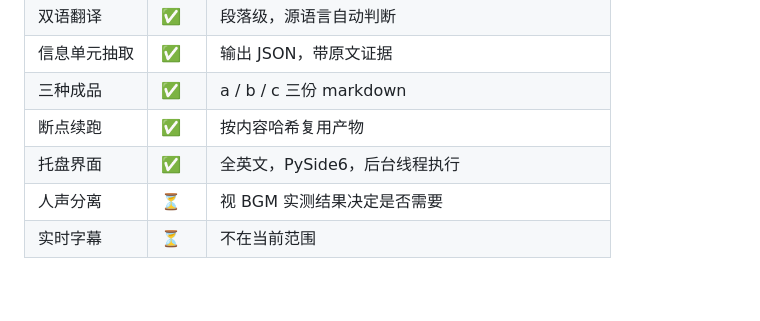
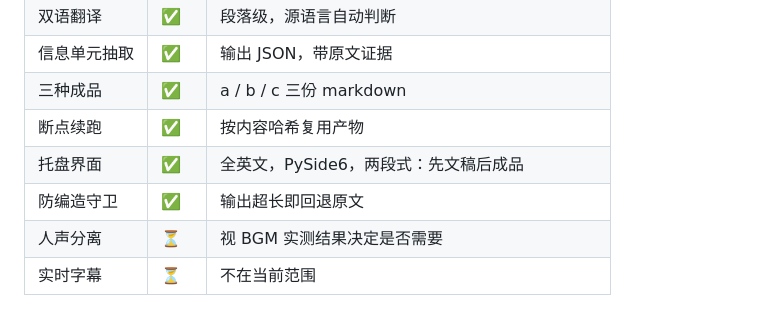
Before and after one commit to aheechan/MultiVoice-Summary-Suit, a Markdown page: docs/PIPELINE.md, the part around the change. Drawn GitHub-style; blank space fills up the shorter version.

```diff
--- a/docs/PIPELINE.md
+++ b/docs/PIPELINE.md
@@ -130,6 +130,7 @@ text\bilingual.zh-en.txt   原文与译文段段对照，用 --- 分隔
 | 信息单元抽取 | ✅ | 输出 JSON，带原文证据 |
 | 三种成品 | ✅ | a / b / c 三份 markdown |
 | 断点续跑 | ✅ | 按内容哈希复用产物 |
-| 托盘界面 | ✅ | 全英文，PySide6，后台线程执行 |
+| 托盘界面 | ✅ | 全英文，PySide6，两段式：先文稿后成品 |
+| 防编造守卫 | ✅ | 输出超长即回退原文 |
 | 人声分离 | ⏳ | 视 BGM 实测结果决定是否需要 |
 | 实时字幕 | ⏳ | 不在当前范围 |
```
Also changed, not shown: README.md (+21 -8 lines), assets/icon-16.png, assets/icon-32.png, assets/icon-64.png, assets/icon.png, 9 other files.
